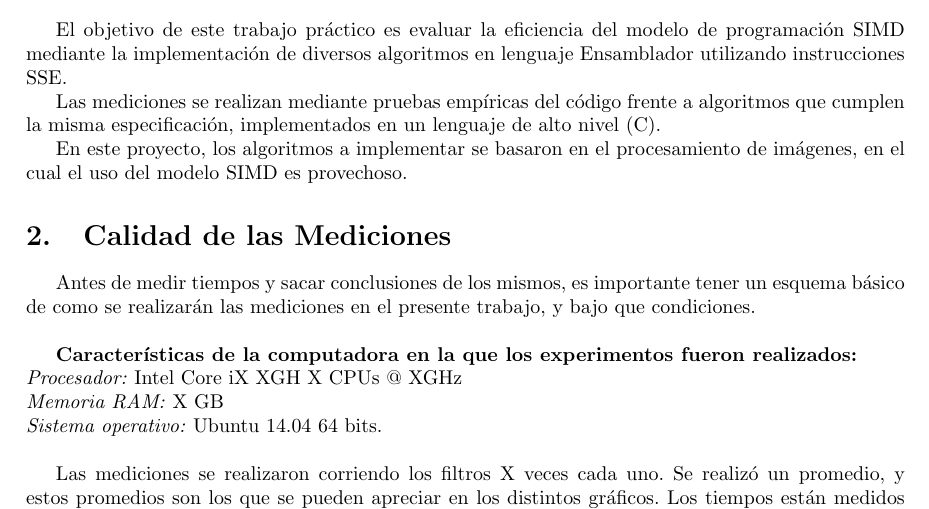
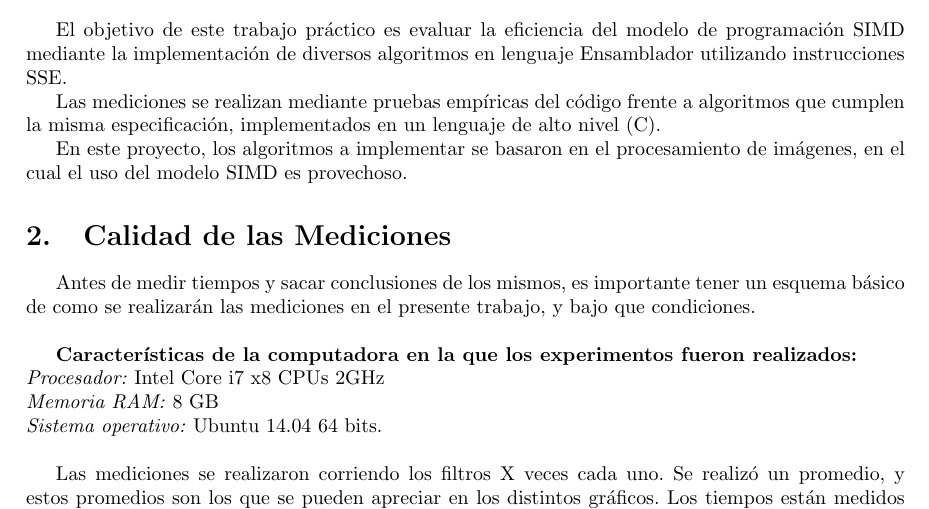
Before and after one commit to franciscod/oc2-tp2, a LaTeX document (informe/informe.tex): part of page 4 of 9, cut so that both start at the same text. Compiled offline with pdfLaTeX; a LaTeX package or settings file that is missing is left out.

Commit message:
caracteristicas de la compu

```diff
--- a/informe/informe.tex
+++ b/informe/informe.tex
@@ -64,8 +64,8 @@ El objetivo de este trabajo práctico es evaluar la eficiencia del modelo de pro
 Antes de medir tiempos y sacar conclusiones de los mismos, es importante tener un esquema básico de como se realizarán las mediciones en el presente trabajo, y bajo que condiciones. \\
 
 \textbf{Características de la computadora en la que los experimentos fueron realizados:} \\
-\textit{Procesador:} Intel Core iX XGH X CPUs @ XGHz\\
-\textit{Memoria RAM:} X GB \\
+\textit{Procesador:} Intel Core i7 x8 CPUs 2GHz \\
+\textit{Memoria RAM:} 8 GB \\
 \textit{Sistema operativo:} Ubuntu 14.04 64 bits. \\
 
 Las mediciones se realizaron corriendo los filtros X veces cada uno. Se realizó un promedio, y estos promedios son los que se pueden apreciar en los distintos gráficos. Los tiempos están medidos en ¿¿¿¿¿¿¿ciclos de clock??????.
```
